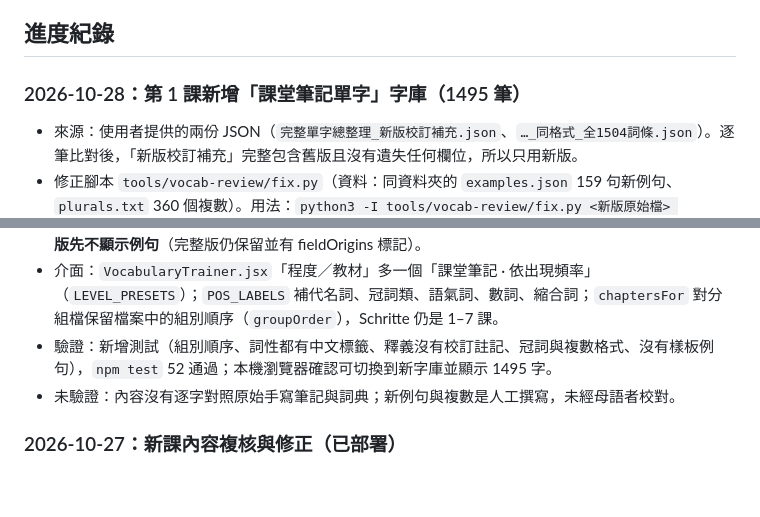
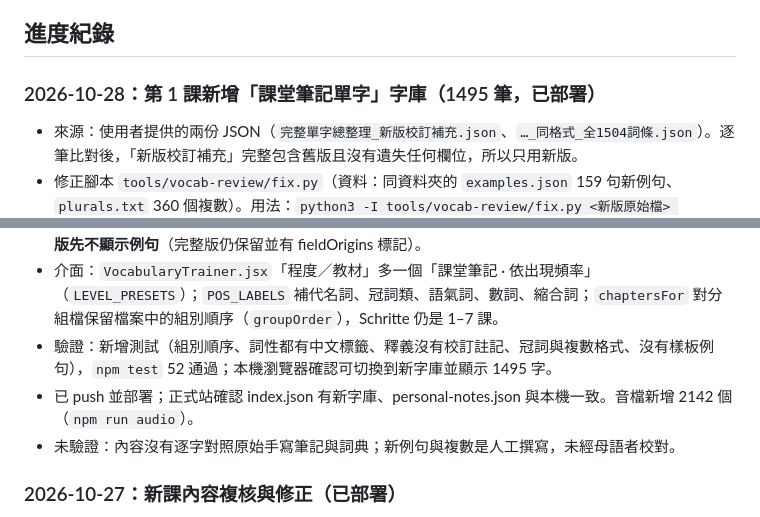
Before and after one commit to Pawelsung/german-astro-site, a Markdown page: docs/AI_HANDOFF.md, 2 parts joined by grey strips. Rendered like a GitHub page; blank space fills up the shorter version.

Commit message:
Update handoff: class-notes vocabulary deployed
Co-Authored-By: Claude Opus 5.5 <noreply@anthropic.com>

```diff
--- a/docs/AI_HANDOFF.md
+++ b/docs/AI_HANDOFF.md
@@ -62,7 +62,7 @@ CSS class（`src/styles/global.css` 檔尾）：
 
 ## 進度紀錄
 
-### 2026-10-28：第 1 課新增「課堂筆記單字」字庫（1495 筆）
+### 2026-10-28：第 1 課新增「課堂筆記單字」字庫（1495 筆，已部署）
 - 來源：使用者提供的兩份 JSON（`完整單字總整理_新版校訂補充.json`、`…_同格式_全1504詞條.json`）。逐筆比對後，「新版校訂補充」完整包含舊版且沒有遺失任何欄位，所以只用新版。
 - 修正腳本 `tools/vocab-review/fix.py`（資料：同資料夾的 `examples.json` 159 句新例句、`plurals.txt` 360 個複數）。用法：`python3 -I tools/vocab-review/fix.py <新版原始檔> tools/vocab-review/examples.json <完整修正版> public/vocab/personal-notes.json <log.json>`。原始 `translationZh` 不動，清理後的釋義另存 `meaning`（`normalizeVocabulary` 優先用 `meaning`）；每筆改動記在 `review.siteFixes`。
 - 輸出：
@@ -72,6 +72,7 @@ CSS class（`src/styles/global.css` 檔尾）：
 - 例句：原檔有 699 句樣板句（「Im Kurs sprechen wir heute über …」「Im Unterricht lernen wir heute das Wort …」）。★★／★ 組的 159 句已改寫成真正的情境例句；**初次收錄組還有 540 句樣板句，網站版先不顯示例句**（完整版仍保留並有 fieldOrigins 標記）。
 - 介面：`VocabularyTrainer.jsx`「程度／教材」多一個「課堂筆記 · 依出現頻率」（`LEVEL_PRESETS`）；`POS_LABELS` 補代名詞、冠詞類、語氣詞、數詞、縮合詞；`chaptersFor` 對分組檔保留檔案中的組別順序（`groupOrder`），Schritte 仍是 1–7 課。
 - 驗證：新增測試（組別順序、詞性都有中文標籤、釋義沒有校訂註記、冠詞與複數格式、沒有樣板例句），`npm test` 52 通過；本機瀏覽器確認可切換到新字庫並顯示 1495 字。
+- 已 push 並部署；正式站確認 index.json 有新字庫、personal-notes.json 與本機一致。音檔新增 2142 個（`npm run audio`）。
 - 未驗證：內容沒有逐字對照原始手寫筆記與詞典；新例句與複數是人工撰寫，未經母語者校對。
 
 ### 2026-10-27：新課內容複核與修正（已部署）
```
